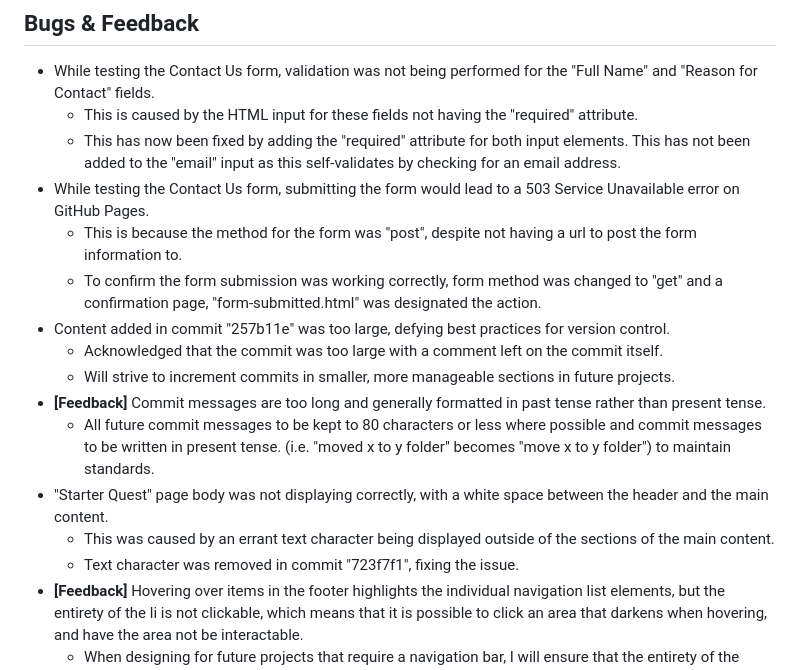
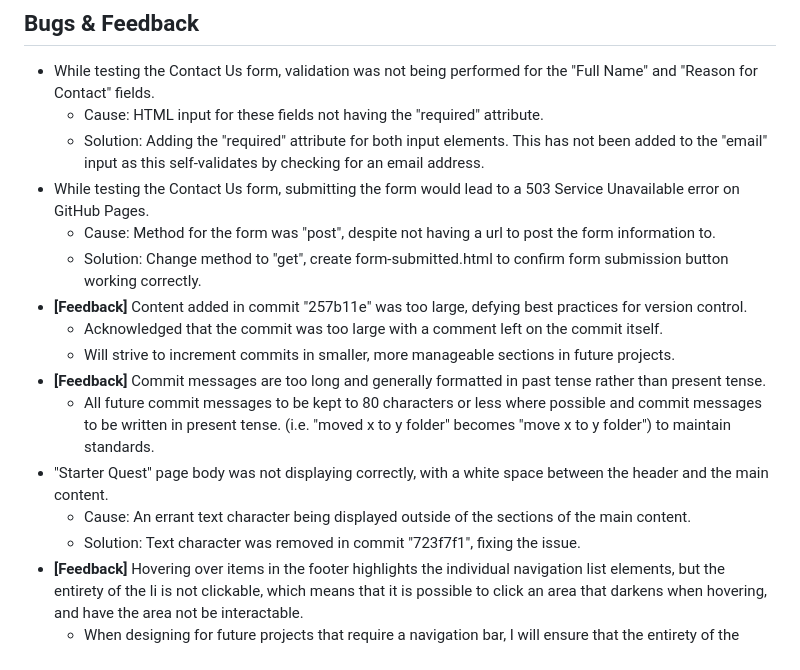
Before and after one commit to Morgana-S/horizonvault, a Markdown page: TESTING.md, the part around the change. Drawn GitHub-style.

Commit message:
Amend Bugs & Feedback Section for Conciseness

```diff
--- a/TESTING.md
+++ b/TESTING.md
@@ -52,19 +52,19 @@
 
 ## Bugs & Feedback
 - While testing the Contact Us form, validation was not being performed for the "Full Name" and "Reason for Contact" fields.
-    - This is caused by the HTML input for these fields not having the "required" attribute.
-    - This has now been fixed by adding the "required" attribute for both input elements. This has not been added to the "email" input as this self-validates by checking for an email address.
+    - Cause: HTML input for these fields not having the "required" attribute.
+    - Solution: Adding the "required" attribute for both input elements. This has not been added to the "email" input as this self-validates by checking for an email address.
 - While testing the Contact Us form, submitting the form would lead to a 503 Service Unavailable error on GitHub Pages.
-    - This is because the method for the form was "post", despite not having a url to post the form information to.
-    - To confirm the form submission was working correctly, form method was changed to "get" and a confirmation page, "form-submitted.html" was designated the action.
-- Content added in commit "257b11e" was too large, defying best practices for version control.
+    - Cause: Method for the form was "post", despite not having a url to post the form information to.
+    - Solution: Change method to "get", create form-submitted.html to confirm form submission button working correctly.
+- **[Feedback]** Content added in commit "257b11e" was too large, defying best practices for version control.
     - Acknowledged that the commit was too large with a comment left on the commit itself.
     - Will strive to increment commits in smaller, more manageable sections in future projects.
 - **[Feedback]** Commit messages are too long and generally formatted in past tense rather than present tense.
     - All future commit messages to be kept to 80 characters or less where possible and commit messages to be written in present tense. (i.e. "moved x to y folder" becomes "move x to y folder") to maintain standards.
 - "Starter Quest" page body was not displaying correctly, with a white space between the header and the main content.
-    - This was caused by an errant text character being displayed outside of the sections of the main content.
-    - Text character was removed in commit "723f7f1", fixing the issue.
+    - Cause: An errant text character being displayed outside of the sections of the main content.
+    - Solution: Text character was removed in commit "723f7f1", fixing the issue.
 - **[Feedback]** Hovering over items in the footer highlights the individual navigation list elements, but the entirety of the li is not clickable, which means that it is possible to click an area that darkens when hovering, and have the area not be interactable.
     - When designing for future projects that require a navigation bar, I will ensure that the entirety of the element's hover area is clickable for ease of use by end-users.
 
```
